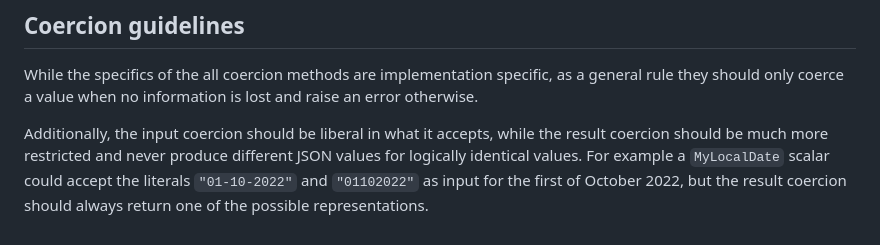
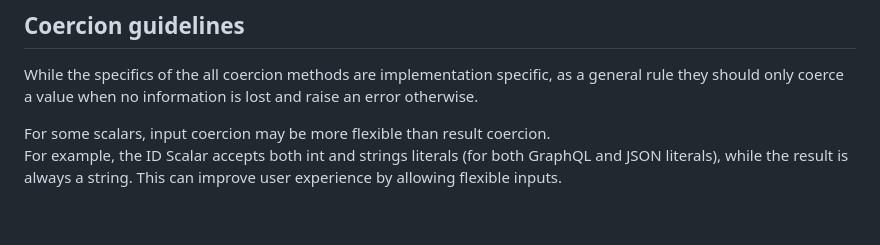
Before and after one commit to graphql/graphql-scalars, a Markdown page: scalars/implementation-guide.md, the part around the change. Drawn GitHub-style.

Commit message:
Remove paragraph about the robustness principle (#40)
* Remove paragraph about the robustness principle

* Update scalars/implementation-guide.md

Co-authored-by: Andreas Marek <andimarek@fastmail.fm>

* format

* Apply suggestion from @martinbonnin

Co-authored-by: Martin Bonnin <martin@mbonnin.net>

* format

---------

Co-authored-by: Andreas Marek <andimarek@fastmail.fm>

```diff
--- a/scalars/implementation-guide.md
+++ b/scalars/implementation-guide.md
@@ -160,9 +160,7 @@ While the specifics of the all coercion methods are implementation specific, as
 a general rule they should only coerce a value when no information is lost and
 raise an error otherwise.
 
-Additionally, the input coercion should be liberal in what it accepts, while the
-result coercion should be much more restricted and never produce different JSON
-values for logically identical values. For example a `MyLocalDate` scalar could
-accept the literals `"01-10-2022"` and `"01102022"` as input for the first of
-October 2022, but the result coercion should always return one of the possible
-representations.
+For some scalars, input coercion may be more flexible than result coercion.
+For example, the ID Scalar accepts both int and strings literals (for both
+GraphQL and JSON literals), while the result is always a string. This can
+improve user experience by allowing flexible inputs.
```
